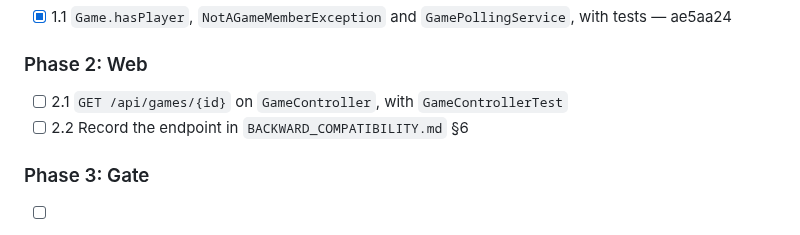
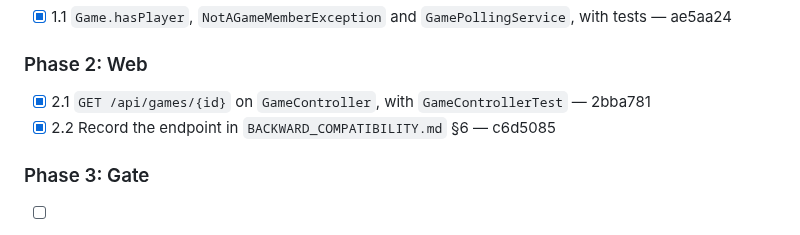
Before and after one commit to quayal/star-trader, a Markdown page: .ai/runs/2026-10-31-e02-s04-poll-game-state.md, the part around the change. Drawn GitHub-style.

Commit message:
docs(runs): mark e02-s04-poll-game-state Phase 2 complete
Co-Authored-By: Claude Opus 5.5 <noreply@anthropic.com>

```diff
--- a/.ai/runs/2026-10-31-e02-s04-poll-game-state.md
+++ b/.ai/runs/2026-10-31-e02-s04-poll-game-state.md
@@ -71,8 +71,8 @@ field exists.
 
 ### Phase 2: Web
 
-- [ ] 2.1 `GET /api/games/{id}` on `GameController`, with `GameControllerTest`
-- [ ] 2.2 Record the endpoint in `BACKWARD_COMPATIBILITY.md` §6
+- [x] 2.1 `GET /api/games/{id}` on `GameController`, with `GameControllerTest` — 2bba781
+- [x] 2.2 Record the endpoint in `BACKWARD_COMPATIBILITY.md` §6 — c6d5085
 
 ### Phase 3: Gate
 
```
